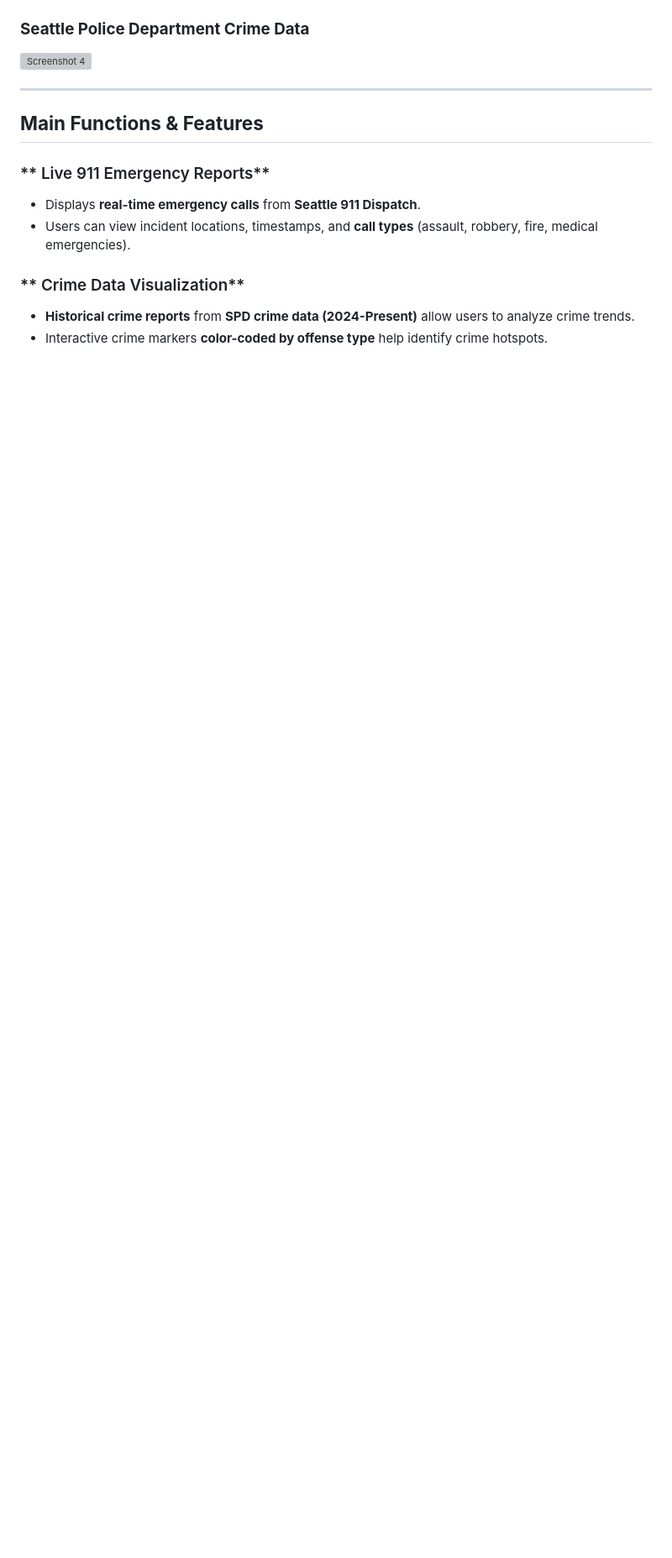
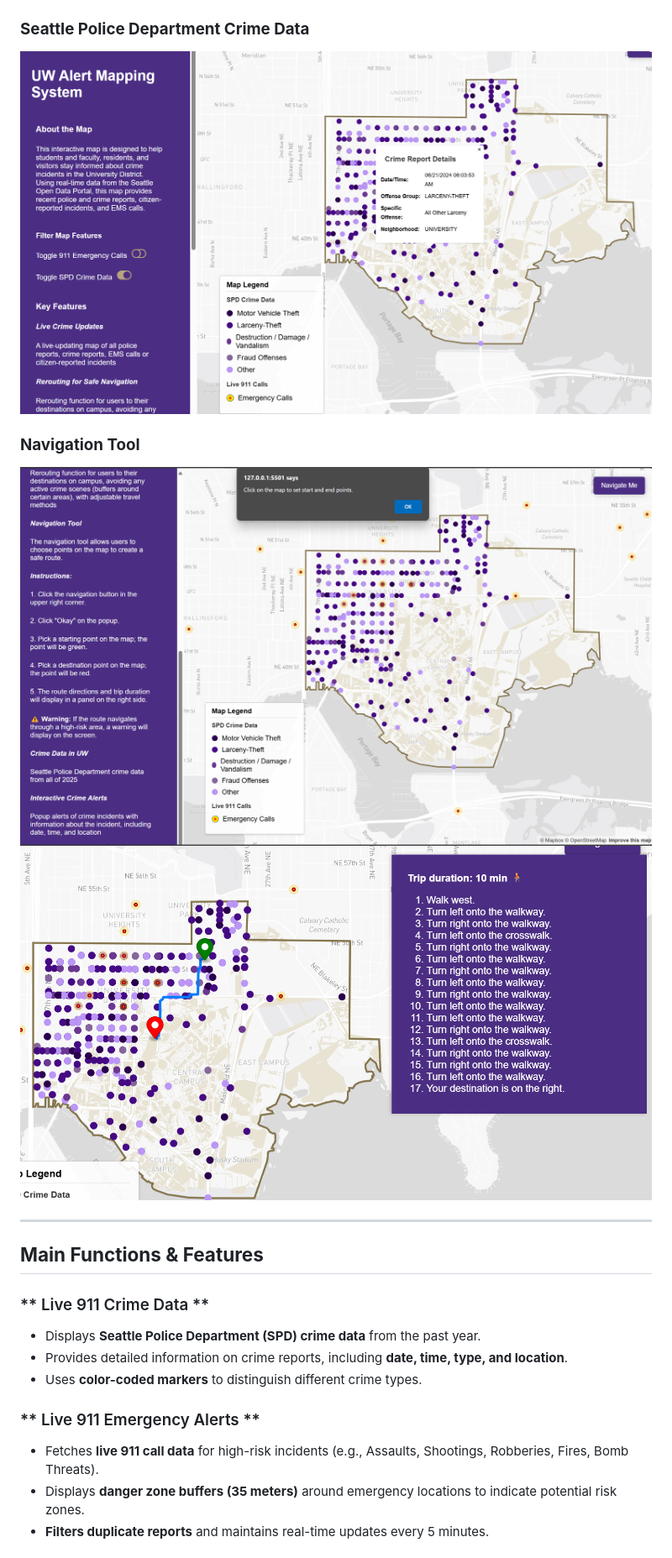
Before and after one commit to vm11962-2131012/UW_Alert_System, a Markdown page: README.md, the part around the change printed below. Shown: that part at 84% size. Drawn GitHub-style; pictures changed too: assets/img/Nav.png (added), assets/img/Nav_Instruction.png (added), assets/img/SPD.png (added); blank space fills up the shorter version; grey boxes are pictures that could not be loaded.

Commit message:
update README with new screenshots and information

```diff
--- a/README.md
+++ b/README.md
@@ -65,16 +63,22 @@ Through our personal experiences, we noticed **several challenges** with the way
 
 ### **Seattle Police Department Crime Data**
-![Screenshot 4](assets/img/SPD_Crime.png)
+![Toggling On Only SPD Crime Data](assets/img/SPD.png)
+
+### **Navigation Tool**
+![Navigation Tool Instructions and After Clicking on The Button](assets/img/Nav.png)
+![After Clicking on a Starting Point and Destination](assets/img/Nav_Instruction.png)
 
 ---
 
 ## **Main Functions & Features**
 
-### ** Live 911 Emergency Reports**
-- Displays **real-time emergency calls** from **Seattle 911 Dispatch**.
-- Users can view incident locations, timestamps, and **call types** (assault, robbery, fire, medical emergencies).
+### ** Live 911 Crime Data **
+- Displays **Seattle Police Department (SPD) crime data** from the past year.
+- Provides detailed information on crime reports, including **date, time, type, and location**.
+- Uses **color-coded markers** to distinguish different crime types.
 
-### ** Crime Data Visualization**
-- **Historical crime reports** from **SPD crime data (2024-Present)** allow users to analyze crime trends.
-- Interactive crime markers **color-coded by offense type** help identify crime hotspots.
+### ** Live 911 Emergency Alerts **
+- Fetches **live 911 call data** for high-risk incidents (e.g., Assaults, Shootings, Robberies, Fires, Bomb Threats).
+- Displays **danger zone buffers (35 meters)** around emergency locations to indicate potential risk zones.
+- **Filters duplicate reports** and maintains real-time updates every 5 minutes.
 
```
Also changed, not shown: other parts of README.md (+30 -26 lines), assets/img/911.png (added), assets/img/Main_Map.png (added), assets/img/Main_Panel.png (added).
